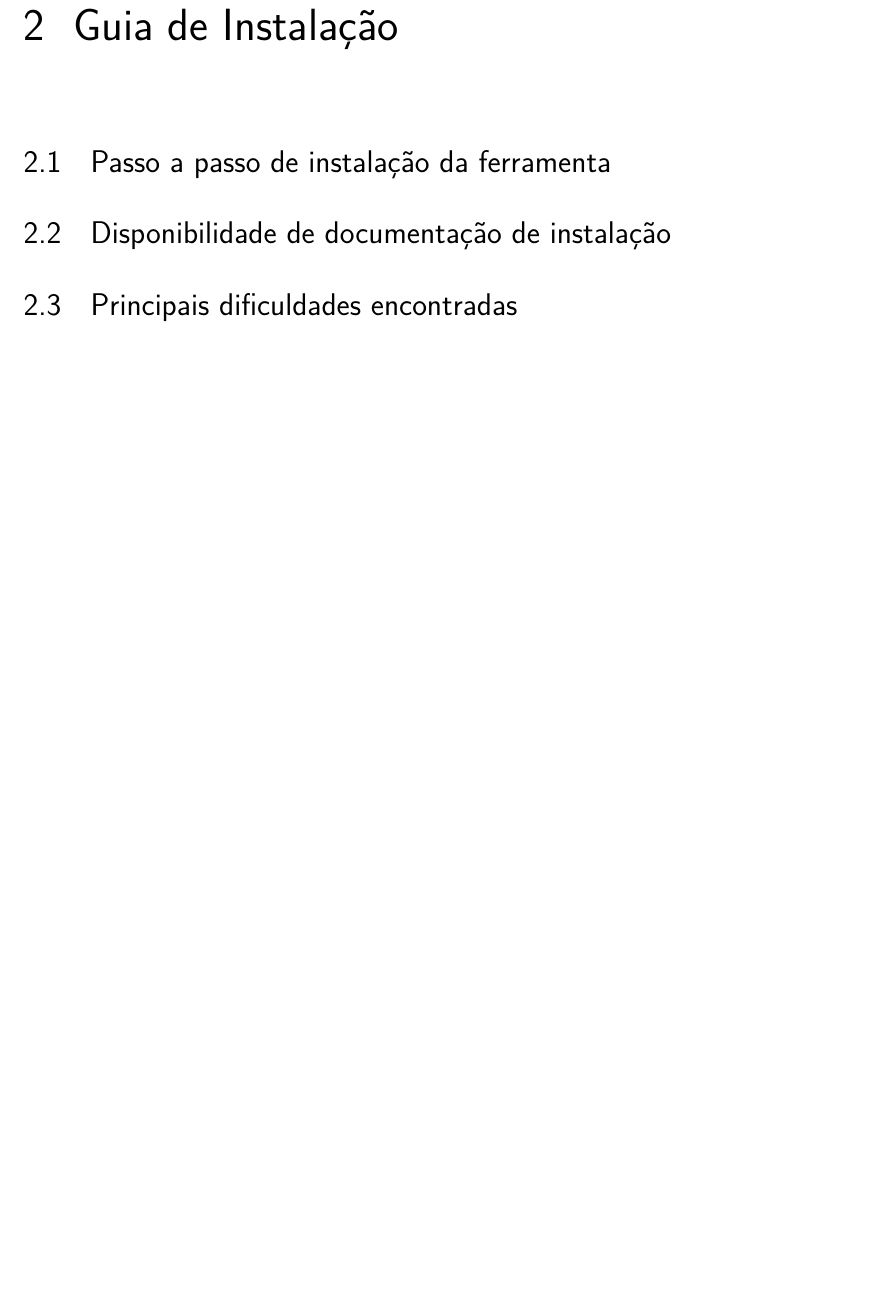
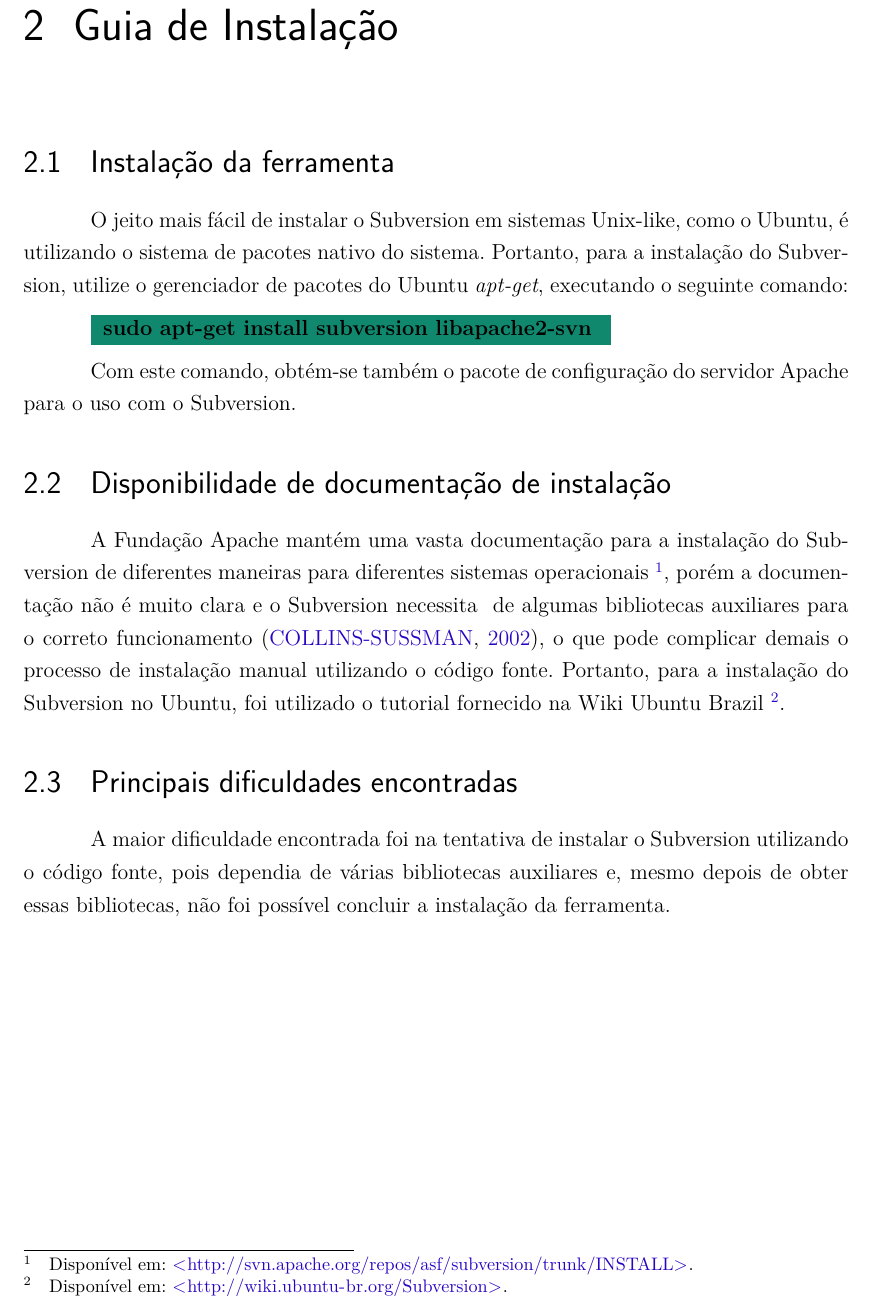
Before and after one commit to wiltonsr/relatorio_gcs, a LaTeX thesis (tcc.tex, which reads editaveis/textual/guia_instalacao.tex): part of page 17 of 27, cut so that both start at the same text, the shorter picture padded with empty space. Compiled offline with pdfLaTeX.

Commit message:
Adicionando o processo de instalação

```diff
--- a/editaveis/textual/guia_instalacao.tex
+++ b/editaveis/textual/guia_instalacao.tex
@@ -1,7 +1,34 @@
 \chapter[Guia de Instalação]{Guia de Instalação}
 
-\section{Passo a passo de instalação da ferramenta}
+\section{Instalação da ferramenta}
+
+    O jeito mais fácil de instalar o Subversion em sistemas Unix-like, como o Ubuntu,
+    é utilizando o sistema de pacotes nativo do sistema. Portanto, para a instalação do Subversion,
+    utilize o gerenciador de pacotes do Ubuntu \textit{apt-get}, executando o seguinte comando:
+
+    \colorbox{PineGreen}{
+      \begin{minipage}{0.6\linewidth}
+      \flushleft{
+      \textbf{sudo apt-get install subversion libapache2-svn}
+      }
+      \end{minipage}
+    }
+
+    Com este comando, obtém-se também o pacote de configuração do servidor Apache para o uso com o Subversion.
 
 \section{Disponibilidade de documentação de instalação}
 
+  A Fundação Apache mantém uma vasta documentação para a instalação do Subversion de diferentes maneiras
+  para diferentes sistemas operacionais \footnotemark, porém a documentação não é muito clara e o Subversion necessita
+  \footnotetext{Disponível em: \url{http://svn.apache.org/repos/asf/subversion/trunk/INSTALL}.}
+  de algumas bibliotecas auxiliares para o correto funcionamento \cite{svn-book}, o que pode complicar demais o processo
+  de instalação manual utilizando o código fonte. Portanto, para a instalação do Subversion no Ubuntu, foi utilizado o
+  tutorial fornecido na Wiki Ubuntu Brazil \footnotemark.
+  \footnotetext{Disponível em: \url{http://wiki.ubuntu-br.org/Subversion}.}
+
+
 \section{Principais dificuldades encontradas}
+
+  A maior dificuldade encontrada foi na tentativa de instalar o Subversion utilizando o código fonte, pois dependia de
+  várias bibliotecas auxiliares e, mesmo depois de obter essas bibliotecas, não foi possível concluir a instalação da
+  ferramenta.
```
